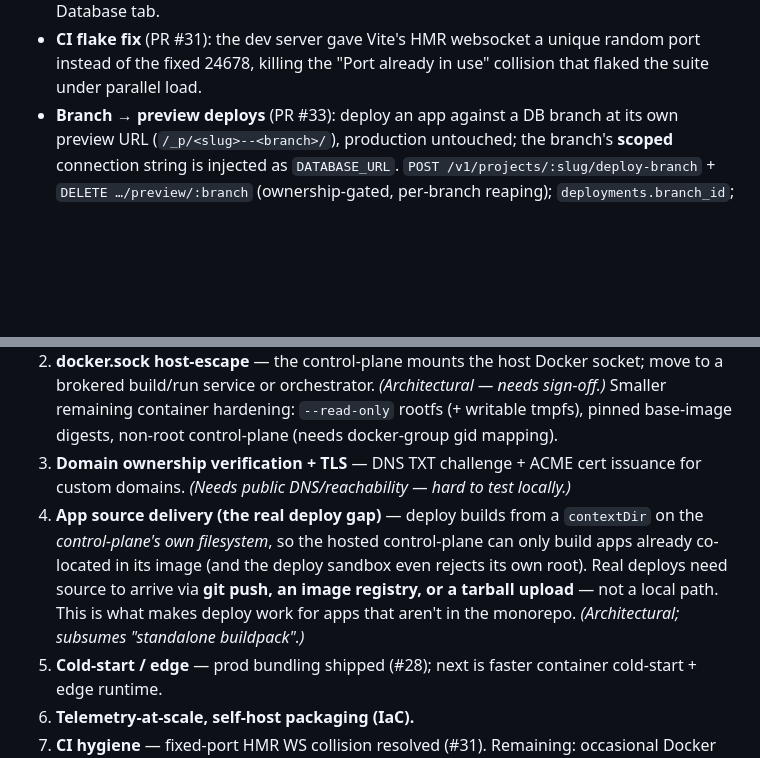
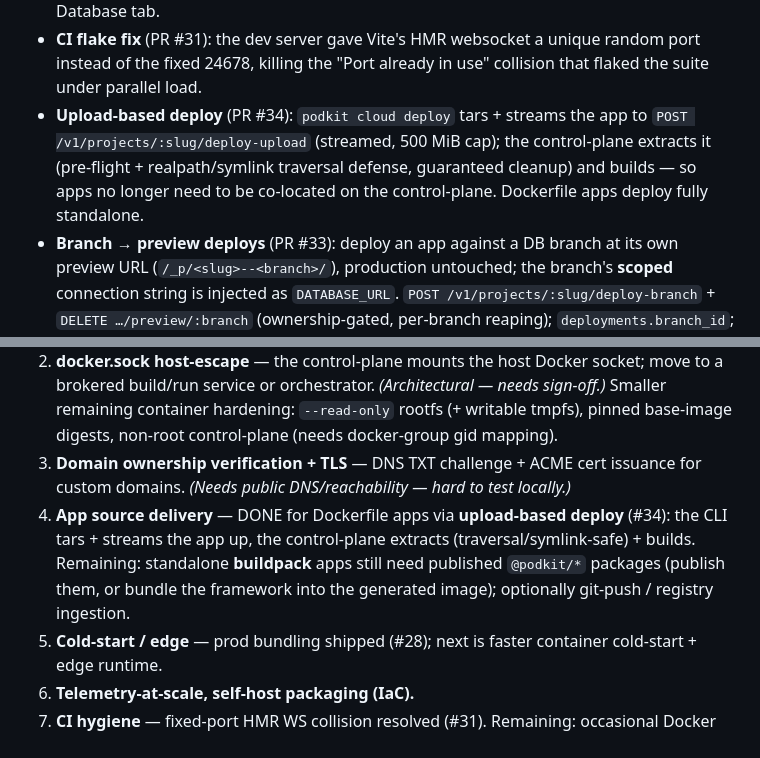
Before and after one commit to notnaki/podkit, a Markdown page: docs/ROADMAP.md, 2 parts joined by grey strips. Rendered like a GitHub page; blank space fills up the shorter version.

Commit message:
docs: roadmap — upload-based deploy (#34) closes the app-source-delivery gap
Co-Authored-By: Claude Opus 4.8 (1M context) <noreply@anthropic.com>

```diff
--- a/docs/ROADMAP.md
+++ b/docs/ROADMAP.md
@@ -60,6 +60,7 @@ The hosted multi-tenant cloud, built on real Docker and tested on a real machine
 - **Reap superseded containers** (PR #29): deploy/rollback now stops the container it replaced (after the routeMap cutover, so no dropped traffic) instead of leaking it until shutdown.
 - **Database branching** (PR #30, Supabase-class): isolated per-project Postgres branches (copy-on-create via `CREATE DATABASE … WITH TEMPLATE`), each with its own scoped non-superuser role; `project_branches` table; ownership-gated `POST/GET/DELETE /v1/projects/:slug/branches`; `podkit cloud branches`; console Branches panel in the Database tab.
 - **CI flake fix** (PR #31): the dev server gave Vite's HMR websocket a unique random port instead of the fixed 24678, killing the "Port already in use" collision that flaked the suite under parallel load.
+- **Upload-based deploy** (PR #34): `podkit cloud deploy` tars + streams the app to `POST /v1/projects/:slug/deploy-upload` (streamed, 500 MiB cap); the control-plane extracts it (pre-flight + realpath/symlink traversal defense, guaranteed cleanup) and builds — so apps no longer need to be co-located on the control-plane. Dockerfile apps deploy fully standalone.
 - **Branch → preview deploys** (PR #33): deploy an app against a DB branch at its own preview URL (`/_p/<slug>--<branch>/`), production untouched; the branch's **scoped** connection string is injected as `DATABASE_URL`. `POST /v1/projects/:slug/deploy-branch` + `DELETE …/preview/:branch` (ownership-gated, per-branch reaping); `deployments.branch_id`; `podkit cloud preview`; console Previews panel. (Fixed: the "active"/Current badge now tracks the latest production deploy/rollback, ignoring preview/stopped rows.)
 - **Production deploy artifacts** (PR #32): `infra/docker-compose.prod.yml` (NODE_ENV=production, secrets via `--env-file`, persistent volume, restart policy, configurable binds) + `infra/.env.example` + **`docs/DEPLOY.md`** (deploy to a Docker VM → secrets → compose up → Caddy/TLS + DNS) + `cloud:prod:up`/`down` scripts. **How to host podkit: a single Docker-capable VM today; multi-node needs the docker.sock→orchestrator rework.** Verified by booting the prod stack in production mode with real secrets.
 
@@ -68,7 +69,7 @@ The hosted multi-tenant cloud, built on real Docker and tested on a real machine
 1. **Secret-injection redesign** — env is encrypted at rest (#23) but still injected as plaintext `-e` into containers, and the per-project connection string is returned in the create response; move to a credential-broker / Docker secrets flow. *(Architectural — needs sign-off.)*
 2. **docker.sock host-escape** — the control-plane mounts the host Docker socket; move to a brokered build/run service or orchestrator. *(Architectural — needs sign-off.)* Smaller remaining container hardening: `--read-only` rootfs (+ writable tmpfs), pinned base-image digests, non-root control-plane (needs docker-group gid mapping).
 3. **Domain ownership verification + TLS** — DNS TXT challenge + ACME cert issuance for custom domains. *(Needs public DNS/reachability — hard to test locally.)*
-4. **App source delivery (the real deploy gap)** — deploy builds from a `contextDir` on the *control-plane's own filesystem*, so the hosted control-plane can only build apps already co-located in its image (and the deploy sandbox even rejects its own root). Real deploys need source to arrive via **git push, an image registry, or a tarball upload** — not a local path. This is what makes deploy work for apps that aren't in the monorepo. *(Architectural; subsumes "standalone buildpack".)*
+4. **App source delivery** — DONE for Dockerfile apps via **upload-based deploy** (#34): the CLI tars + streams the app up, the control-plane extracts (traversal/symlink-safe) + builds. Remaining: standalone **buildpack** apps still need published `@podkit/*` packages (publish them, or bundle the framework into the generated image); optionally git-push / registry ingestion.
 5. **Cold-start / edge** — prod bundling shipped (#28); next is faster container cold-start + edge runtime.
 6. **Telemetry-at-scale, self-host packaging (IaC).**
 7. **CI hygiene** — fixed-port HMR WS collision resolved (#31). Remaining: occasional Docker teardown/port races under heavy parallel load; consider limiting vitest concurrency for the Docker suites.
```
